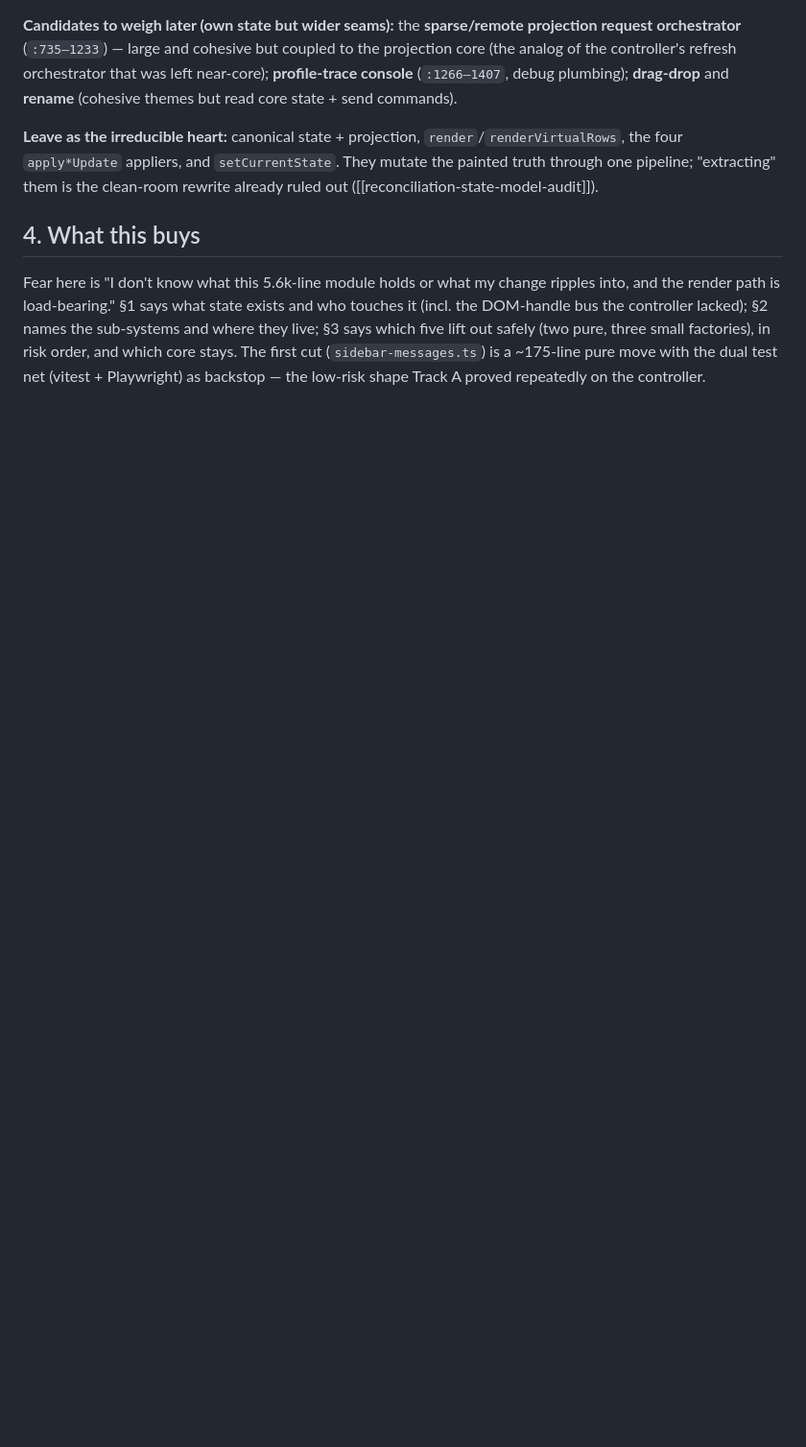
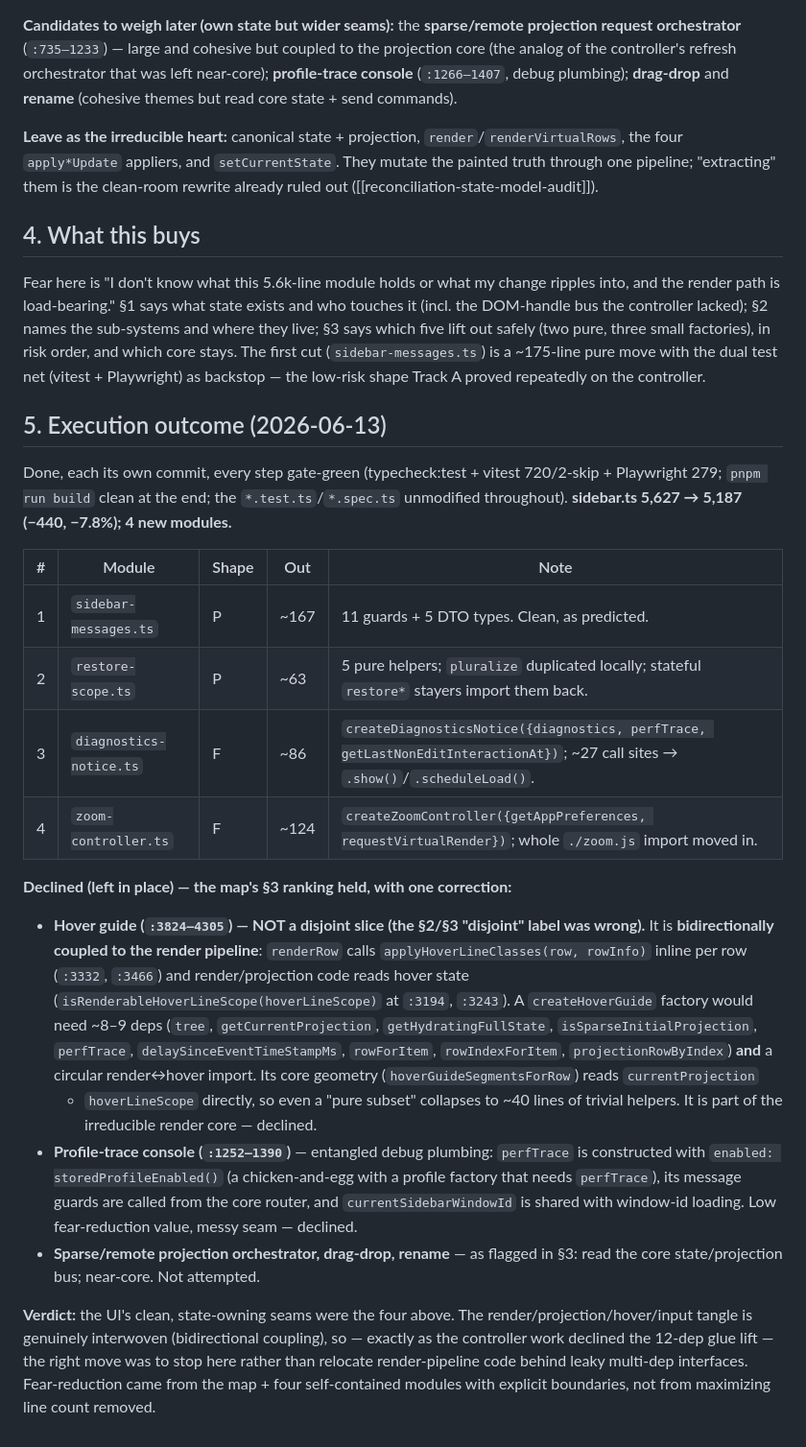
Before and after one commit to sarkologist/tabs-outliner-firefox, a Markdown page: docs/sidebar-map.md, the part around the change. Shown at 96% size. Rendered like a GitHub page; blank space fills up the shorter version.

Commit message:
docs(sidebar): record decomposition outcome (4 cuts + 2 declines)
sidebar.ts 5627 -> 5187 (-7.8%), 4 modules. Corrects the hover-guide
"-disjoint" label: it is bidirectionally render-coupled (renderRow calls
applyHoverLineClasses inline; render reads hover state) and was declined
along with the entangled profile-trace console.

Co-Authored-By: Claude Opus 4.8 (1M context) <noreply@anthropic.com>

```diff
--- a/docs/sidebar-map.md
+++ b/docs/sidebar-map.md
@@ -141,3 +141,40 @@ the controller lacked); §2 names the sub-systems and where they live; §3 says
 safely (two pure, three small factories), in risk order, and which core stays. The first cut
 (`sidebar-messages.ts`) is a ~175-line pure move with the dual test net (vitest + Playwright) as
 backstop — the low-risk shape Track A proved repeatedly on the controller.
+
+## 5. Execution outcome (2026-06-13)
+
+Done, each its own commit, every step gate-green (typecheck:test + vitest 720/2-skip + Playwright
+279; `pnpm run build` clean at the end; the `*.test.ts`/`*.spec.ts` unmodified throughout). **sidebar.ts
+5,627 → 5,187 (−440, −7.8%); 4 new modules.**
+
+| # | Module | Shape | Out | Note |
+|---|---|---|---|---|
+| 1 | `sidebar-messages.ts` | P | ~167 | 11 guards + 5 DTO types. Clean, as predicted. |
+| 2 | `restore-scope.ts` | P | ~63 | 5 pure helpers; `pluralize` duplicated locally; stateful `restore*` stayers import them back. |
+| 3 | `diagnostics-notice.ts` | F | ~86 | `createDiagnosticsNotice({diagnostics, perfTrace, getLastNonEditInteractionAt})`; ~27 call sites → `.show()`/`.scheduleLoad()`. |
+| 4 | `zoom-controller.ts` | F | ~124 | `createZoomController({getAppPreferences, requestVirtualRender})`; whole `./zoom.js` import moved in. |
+
+**Declined (left in place) — the map's §3 ranking held, with one correction:**
+
+- **Hover guide (`:3824–4305`) — NOT a disjoint slice (the §2/§3 "disjoint" label was wrong).** It is
+  **bidirectionally coupled to the render pipeline**: `renderRow` calls `applyHoverLineClasses(row,
+  rowInfo)` inline per row (`:3332`, `:3466`) and render/projection code reads hover state
+  (`isRenderableHoverLineScope(hoverLineScope)` at `:3194`, `:3243`). A `createHoverGuide` factory would
+  need ~8–9 deps (`tree`, `getCurrentProjection`, `getHydratingFullState`, `isSparseInitialProjection`,
+  `perfTrace`, `delaySinceEventTimeStampMs`, `rowForItem`, `rowIndexForItem`, `projectionRowByIndex`) **and**
+  a circular render↔hover import. Its core geometry (`hoverGuideSegmentsForRow`) reads `currentProjection`
+  + `hoverLineScope` directly, so even a "pure subset" collapses to ~40 lines of trivial helpers. It is
+  part of the irreducible render core — declined.
+- **Profile-trace console (`:1252–1390`)** — entangled debug plumbing: `perfTrace` is constructed with
+  `enabled: storedProfileEnabled()` (a chicken-and-egg with a profile factory that needs `perfTrace`),
+  its message guards are called from the core router, and `currentSidebarWindowId` is shared with
+  window-id loading. Low fear-reduction value, messy seam — declined.
+- **Sparse/remote projection orchestrator, drag-drop, rename** — as flagged in §3: read the core
+  state/projection bus; near-core. Not attempted.
+
+**Verdict:** the UI's clean, state-owning seams were the four above. The render/projection/hover/input
+tangle is genuinely interwoven (bidirectional coupling), so — exactly as the controller work declined
+the 12-dep glue lift — the right move was to stop here rather than relocate render-pipeline code behind
+leaky multi-dep interfaces. Fear-reduction came from the map + four self-contained modules with explicit
+boundaries, not from maximizing line count removed.
```
